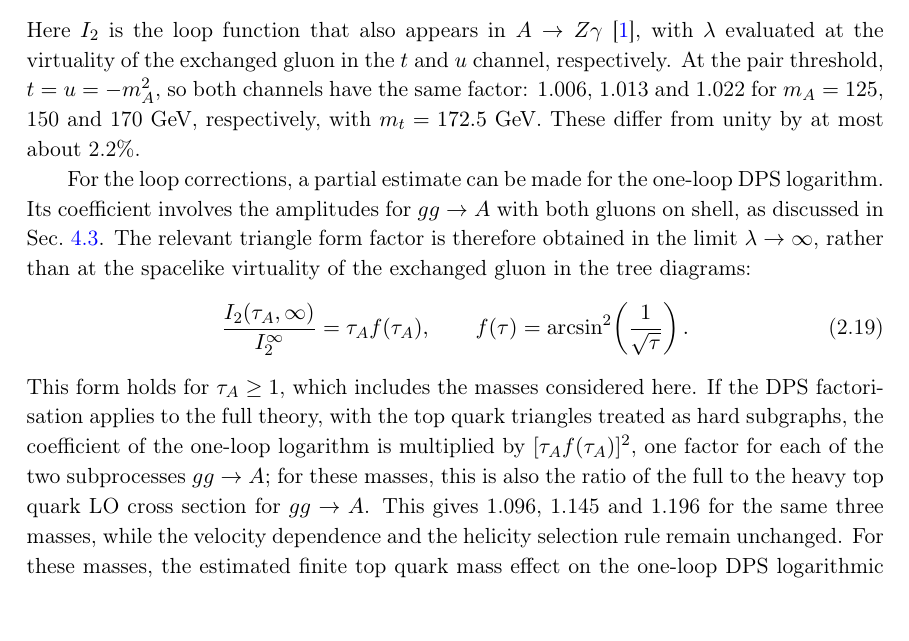
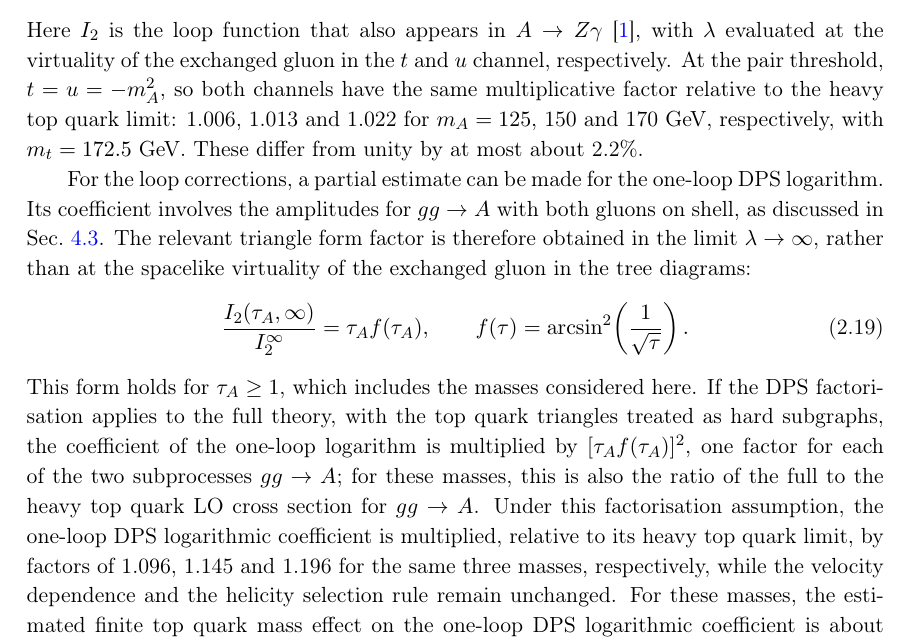
Before and after one commit to abhattacharya1992/ggAA-threshold, a LaTeX document (manuscript/main.tex, which reads manuscript/sections/02_setup.tex): part of page 11 of 41, cut so that both start at the same text, the shorter picture padded with empty space. Compiled offline with pdfLaTeX.

Commit message:
Final manuscript updates and PDF rebuild

```diff
--- a/manuscript/sections/02_setup.tex
+++ b/manuscript/sections/02_setup.tex
@@ -266,7 +266,9 @@ To estimate the size of the finite top quark mass effects, we start from the Typ
 \end{equation}
 Here $I_2$ is the loop function that also appears
 in $A\to Z\gamma$ \cite{Baglio:2023euv}, with $\lambda$ evaluated at the virtuality of the exchanged gluon in the $t$ and $u$ channel, respectively.
-At the pair threshold, $t=u=-\mA^2$, so both channels have the same factor: \TopMassRatioA, \TopMassRatioB{} and \TopMassRatioC{} for $\mA=\TopMassMAA$, \TopMassMAB{} and \TopMassMAC~GeV, respectively, with $m_t=\BenchMt$~GeV. These differ from unity by at most about \TopMassPercentMax\%.
+At the pair threshold, $t=u=-\mA^2$, so both channels
+have the same multiplicative factor relative to the heavy
+top quark limit: \TopMassRatioA, \TopMassRatioB{} and \TopMassRatioC{} for $\mA=\TopMassMAA$, \TopMassMAB{} and \TopMassMAC~GeV, respectively, with $m_t=\BenchMt$~GeV. These differ from unity by at most about \TopMassPercentMax\%.
 
 For the loop corrections, a partial estimate can
 be made for the one-loop DPS logarithm. Its
@@ -290,10 +292,11 @@ hard subgraphs, the coefficient of the one-loop
 logarithm is multiplied by $[\tau_A f(\tau_A)]^2$,
 one factor for each of the two subprocesses $gg\to A$;
 for these masses, this is also the ratio of the full to the heavy top quark LO cross section for $gg\to A$.
-This gives \TopMassDPSA, \TopMassDPSB{} and
-\TopMassDPSC{} for the same three masses, while
-the velocity dependence and the helicity
-selection rule remain unchanged.
+Under this factorisation assumption, the one-loop DPS
+logarithmic coefficient is multiplied, relative to its heavy
+top quark limit, by factors of \TopMassDPSA, \TopMassDPSB{} and
+\TopMassDPSC{} for the same three masses, respectively, while the velocity dependence and the helicity selection rule remain unchanged.
+%This gives \TopMassDPSA, \TopMassDPSB{} and \TopMassDPSC{} for the same three masses, while the velocity dependence and the helicity selection rule remain unchanged.
 For these masses, the estimated finite top quark mass effect on
 the one-loop DPS logarithmic coefficient is about $10$--$20\%$,
 compared with at most \TopMassPercentMax\% for the Type~II tree
```
Also changed, not shown: manuscript/main.pdf.
